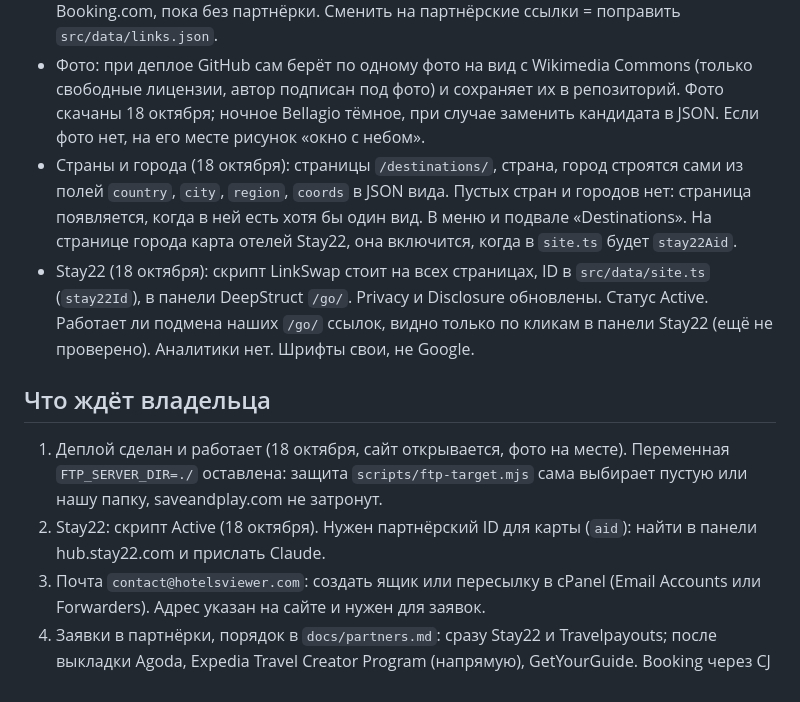
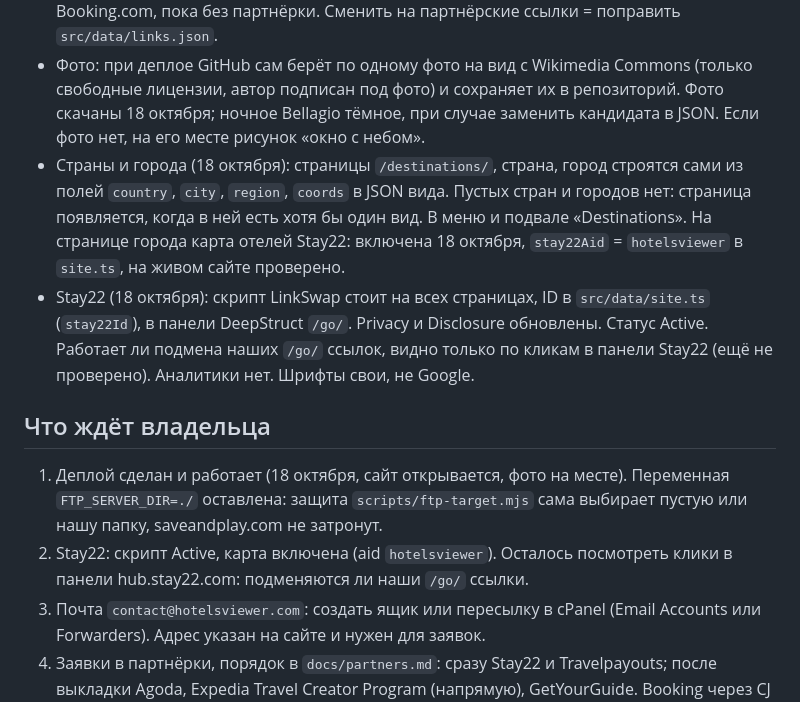
Before and after one commit to alexbogota/hotelsviewer, a Markdown page: START.md, the part around the change. Rendered like a GitHub page.

Commit message:
START.md: Stay22 map is on, aid set
Co-Authored-By: Claude Sonnet 5.5 <noreply@anthropic.com>
Claude-Session: https://claude.ai/code/session_01Dpfg3Q9hcDGRnKUVgHN7wg

```diff
--- a/START.md
+++ b/START.md
@@ -7,12 +7,12 @@
 - 17 отелей, 48 категорий номеров с видом. Данные в `src/data/views/*.json`: точные названия номеров, что брать, что не брать, уровень доверия (pictured / listed / reported), источники. Собрано 17–18 октября 2026, ссылки в `docs/research-2026-10.md`.
 - Кнопки «Check prices on Booking.com» ведут через наш адрес `/go/<отель>/` на поиск Booking.com, пока без партнёрки. Сменить на партнёрские ссылки = поправить `src/data/links.json`.
 - Фото: при деплое GitHub сам берёт по одному фото на вид с Wikimedia Commons (только свободные лицензии, автор подписан под фото) и сохраняет их в репозиторий. Фото скачаны 18 октября; ночное Bellagio тёмное, при случае заменить кандидата в JSON. Если фото нет, на его месте рисунок «окно с небом».
-- Страны и города (18 октября): страницы `/destinations/`, страна, город строятся сами из полей `country`, `city`, `region`, `coords` в JSON вида. Пустых стран и городов нет: страница появляется, когда в ней есть хотя бы один вид. В меню и подвале «Destinations». На странице города карта отелей Stay22, она включится, когда в `site.ts` будет `stay22Aid`.
+- Страны и города (18 октября): страницы `/destinations/`, страна, город строятся сами из полей `country`, `city`, `region`, `coords` в JSON вида. Пустых стран и городов нет: страница появляется, когда в ней есть хотя бы один вид. В меню и подвале «Destinations». На странице города карта отелей Stay22: включена 18 октября, `stay22Aid` = `hotelsviewer` в `site.ts`, на живом сайте проверено.
 - Stay22 (18 октября): скрипт LinkSwap стоит на всех страницах, ID в `src/data/site.ts` (`stay22Id`), в панели DeepStruct `/go/`. Privacy и Disclosure обновлены. Статус Active. Работает ли подмена наших `/go/` ссылок, видно только по кликам в панели Stay22 (ещё не проверено). Аналитики нет. Шрифты свои, не Google.
 
 ## Что ждёт владельца
 1. Деплой сделан и работает (18 октября, сайт открывается, фото на месте). Переменная `FTP_SERVER_DIR=./` оставлена: защита `scripts/ftp-target.mjs` сама выбирает пустую или нашу папку, saveandplay.com не затронут.
-2. Stay22: скрипт Active (18 октября). Нужен партнёрский ID для карты (`aid`): найти в панели hub.stay22.com и прислать Claude.
+2. Stay22: скрипт Active, карта включена (aid `hotelsviewer`). Осталось посмотреть клики в панели hub.stay22.com: подменяются ли наши `/go/` ссылки.
 3. Почта `contact@hotelsviewer.com`: создать ящик или пересылку в cPanel (Email Accounts или Forwarders). Адрес указан на сайте и нужен для заявок.
 4. Заявки в партнёрки, порядок в `docs/partners.md`: сразу Stay22 и Travelpayouts; после выкладки Agoda, Expedia Travel Creator Program (напрямую), GetYourGuide. Booking через CJ позже.
 5. Когда будут соцсети и подписка: ссылки в `src/data/site.ts` (`social`), адрес формы Brevo в `subscribeFormUrl`. Пустые поля на сайте скрыты.
```
